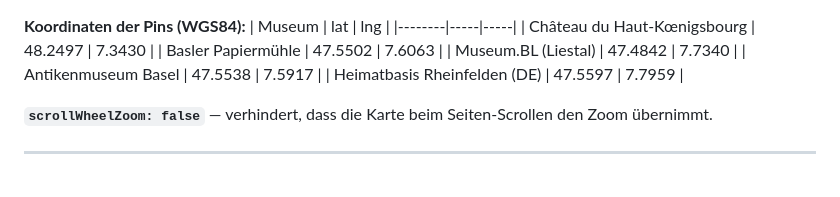
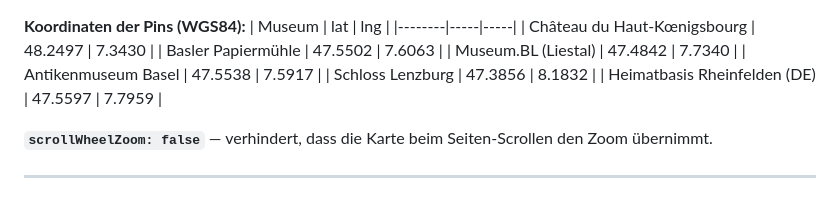
Before and after one commit to selfishlars/museumcarddreilaendereck, a Markdown page: docs/adm/ARCHITEKTUR.MD, the part around one of its changes. Rendered like a GitHub page.

Commit message:
docs: Doku-Drift behoben — savings 173, Lenzburg-Pin in ARCHITEKTUR.MD (MUSEUM-ISSUE-0012, #12)

```diff
--- a/docs/adm/ARCHITEKTUR.MD
+++ b/docs/adm/ARCHITEKTUR.MD
@@ -170,6 +170,7 @@ Die SVG-Schematikkarte wurde durch eine interaktive Leaflet-Karte ersetzt.
 | Basler Papiermühle | 47.5502 | 7.6063 |
 | Museum.BL (Liestal) | 47.4842 | 7.7340 |
 | Antikenmuseum Basel | 47.5538 | 7.5917 |
+| Schloss Lenzburg | 47.3856 | 8.1832 |
 | Heimatbasis Rheinfelden (DE) | 47.5597 | 7.7959 |
 
 **`scrollWheelZoom: false`** — verhindert, dass die Karte beim Seiten-Scrollen den Zoom übernimmt.
```
Also changed, not shown: other parts of docs/adm/ARCHITEKTUR.MD (+2 -2 lines), docs/usr/ADMIN-BEREICH.MD (+2 -2 lines).
